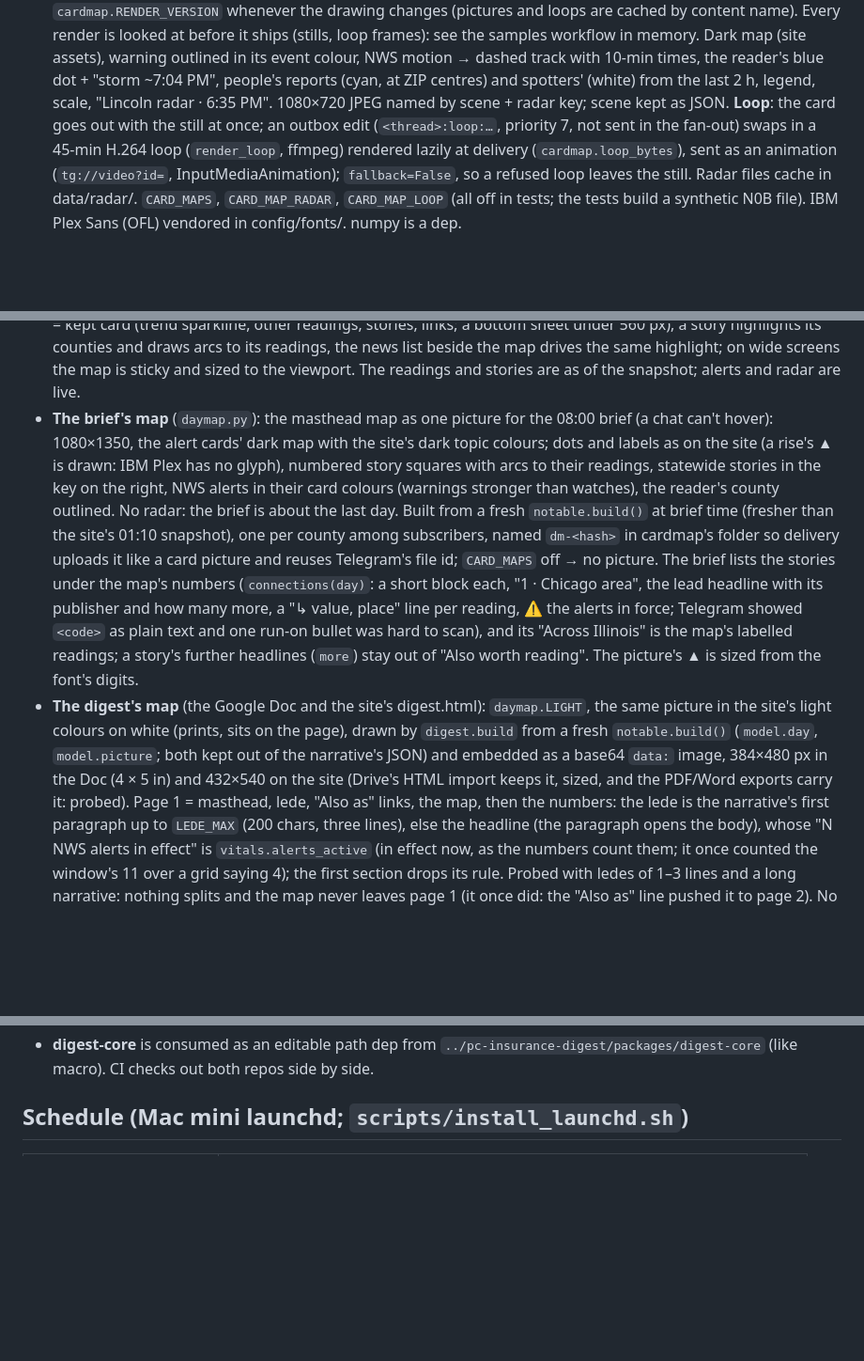
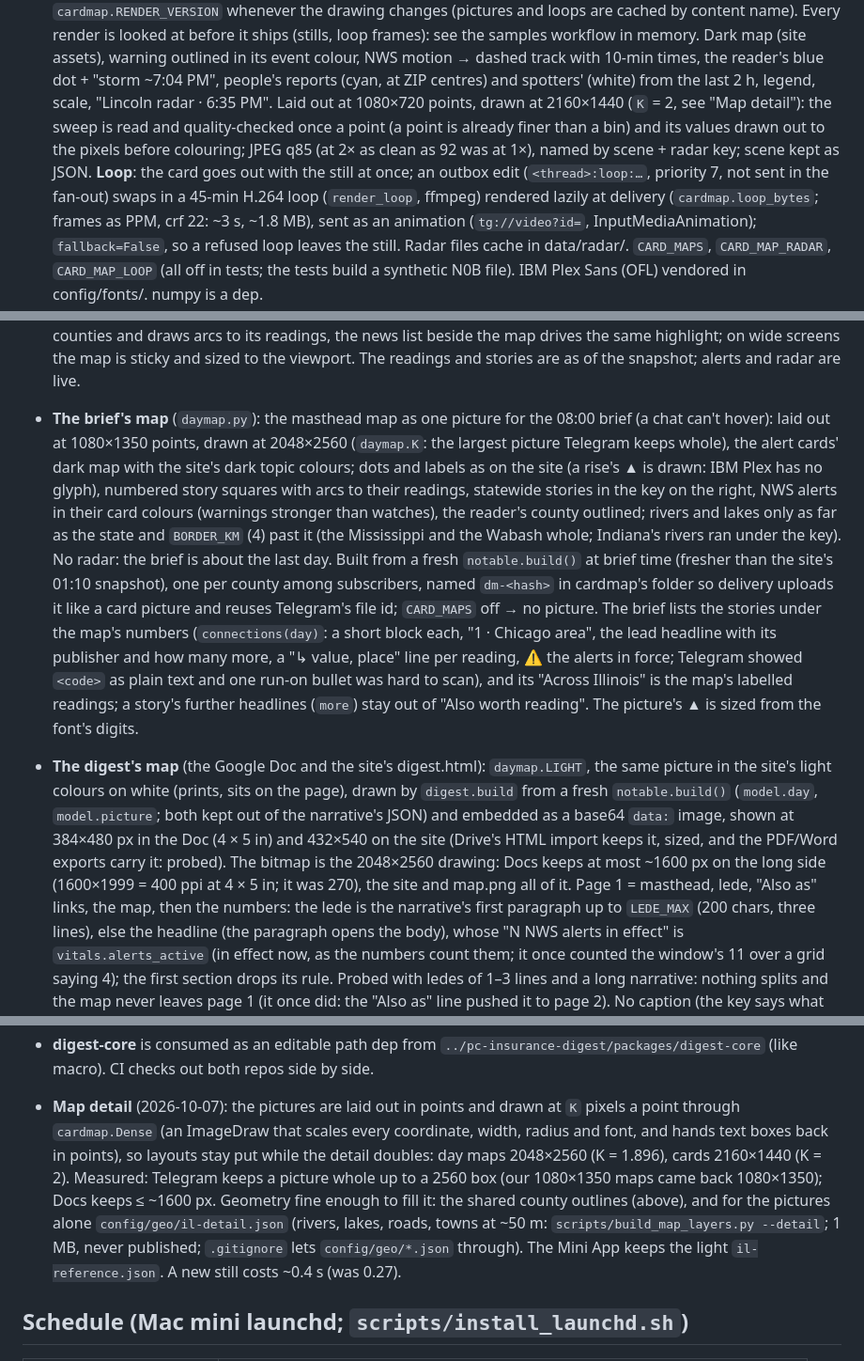
Before and after one commit to dram-dev/intelligence-network, a Markdown page: CLAUDE.md, 3 parts joined by grey strips. Shown at 94% size. Rendered like a GitHub page; blank space fills up the shorter version.

Commit message:
CLAUDE.md: map detail — drawn in points at K pixels each, the measured limits (Telegram 2560, Docs ~1600), the geometry files
Co-Authored-By: Claude Opus 5.5 <noreply@anthropic.com>
Claude-Session: https://claude.ai/code/session_01QaeMgGuEVThHFCcBPGEG3Z

```diff
--- a/CLAUDE.md
+++ b/CLAUDE.md
@@ -248,10 +248,12 @@ notify (08:00) ──▶ brief.fanout_brief (one morning brief per subscriber's
   it ships (stills, loop frames): see the samples workflow in memory. Dark map (site assets), warning outlined in its event
   colour, NWS motion → dashed track with 10-min times, the reader's blue dot + "storm ~7:04 PM",
   people's reports (cyan, at ZIP centres) and spotters' (white) from the last 2 h, legend,
-  scale, "Lincoln radar · 6:35 PM". 1080×720 JPEG named by scene + radar key; scene kept as
-  JSON. **Loop**: the card goes out with the still at once; an outbox edit (`<thread>:loop:…`,
+  scale, "Lincoln radar · 6:35 PM". Laid out at 1080×720 points, drawn at 2160×1440 (`K` = 2,
+  see "Map detail"): the sweep is read and quality-checked once a point (a point is already
+  finer than a bin) and its values drawn out to the pixels before colouring; JPEG q85 (at 2× as
+  clean as 92 was at 1×), named by scene + radar key; scene kept as JSON. **Loop**: the card goes out with the still at once; an outbox edit (`<thread>:loop:…`,
   priority 7, not sent in the fan-out) swaps in a 45-min H.264 loop (`render_loop`, ffmpeg)
-  rendered lazily at delivery (`cardmap.loop_bytes`), sent as an animation (`tg://video?id=`,
+  rendered lazily at delivery (`cardmap.loop_bytes`; frames as PPM, crf 22: ~3 s, ~1.8 MB), sent as an animation (`tg://video?id=`,
   InputMediaAnimation); `fallback=False`, so a refused loop leaves the still. Radar files cache
   in data/radar/. `CARD_MAPS`, `CARD_MAP_RADAR`, `CARD_MAP_LOOP` (all off in tests; the tests
   build a synthetic N0B file). IBM Plex Sans (OFL) vendored in config/fonts/. numpy is a dep.
@@ -317,10 +321,13 @@ notify (08:00) ──▶ brief.fanout_brief (one morning brief per subscriber's
   list beside the map drives the same highlight; on wide screens the map is sticky and sized
   to the viewport. The readings and stories are as of the snapshot; alerts and radar are live.
 - **The brief's map** (`daymap.py`): the masthead map as one picture for the 08:00 brief (a chat
-  can't hover): 1080×1350, the alert cards' dark map with the site's dark topic colours; dots
+  can't hover): laid out at 1080×1350 points, drawn at 2048×2560 (`daymap.K`: the largest
+  picture Telegram keeps whole), the alert cards' dark map with the site's dark topic colours; dots
   and labels as on the site (a rise's ▲ is drawn: IBM Plex has no glyph), numbered story squares
   with arcs to their readings, statewide stories in the key on the right, NWS alerts in their
-  card colours (warnings stronger than watches), the reader's county outlined. No radar: the
+  card colours (warnings stronger than watches), the reader's county outlined; rivers and lakes
+  only as far as the state and `BORDER_KM` (4) past it (the Mississippi and the Wabash whole;
+  Indiana's rivers ran under the key). No radar: the
   brief is about the last day. Built from a fresh `notable.build()` at brief time (fresher than
   the site's 01:10 snapshot), one per county among subscribers, named `dm-<hash>` in
   cardmap's folder so delivery uploads it like a card picture and reuses Telegram's file id;
@@ -333,9 +340,10 @@ notify (08:00) ──▶ brief.fanout_brief (one morning brief per subscriber's
 - **The digest's map** (the Google Doc and the site's digest.html): `daymap.LIGHT`, the same
   picture in the site's light colours on white (prints, sits on the page), drawn by
   `digest.build` from a fresh `notable.build()` (`model.day`, `model.picture`; both kept out of
-  the narrative's JSON) and embedded as a base64 `data:` image, 384×480 px in the Doc (4 × 5 in)
-  and 432×540 on the site (Drive's HTML import keeps it, sized, and the PDF/Word exports carry
-  it: probed). Page 1 = masthead, lede, "Also as" links, the map, then the numbers: the lede is
+  the narrative's JSON) and embedded as a base64 `data:` image, shown at 384×480 px in the Doc
+  (4 × 5 in) and 432×540 on the site (Drive's HTML import keeps it, sized, and the PDF/Word
+  exports carry it: probed). The bitmap is the 2048×2560 drawing: Docs keeps at most ~1600 px
+  on the long side (1600×1999 = 400 ppi at 4 × 5 in; it was 270), the site and map.png all of it. Page 1 = masthead, lede, "Also as" links, the map, then the numbers: the lede is
   the narrative's first paragraph up to `LEDE_MAX` (200 chars, three lines), else the headline
   (the paragraph opens the body), whose "N NWS alerts in effect" is `vitals.alerts_active` (in
   effect now, as the numbers count them; it once counted the window's 11 over a grid saying 4);
@@ -419,6 +427,16 @@ notify (08:00) ──▶ brief.fanout_brief (one morning brief per subscriber's
 - **digest-core** is consumed as an editable path dep from
   `../pc-insurance-digest/packages/digest-core` (like macro). CI checks out
   both repos side by side.
+
+- **Map detail** (2026-10-07): the pictures are laid out in points and drawn at `K` pixels a
+  point through `cardmap.Dense` (an ImageDraw that scales every coordinate, width, radius and
+  font, and hands text boxes back in points), so layouts stay put while the detail doubles:
+  day maps 2048×2560 (K = 1.896), cards 2160×1440 (K = 2). Measured: Telegram keeps a picture
+  whole up to a 2560 box (our 1080×1350 maps came back 1080×1350); Docs keeps ≤ ~1600 px.
+  Geometry fine enough to fill it: the shared county outlines (above), and for the pictures
+  alone `config/geo/il-detail.json` (rivers, lakes, roads, towns at ~50 m: `scripts/build_map_layers.py
+  --detail`; 1 MB, never published; `.gitignore` lets `config/geo/*.json` through). The Mini App
+  keeps the light `il-reference.json`. A new still costs ~0.4 s (was 0.27).
 
 ## Schedule (Mac mini launchd; `scripts/install_launchd.sh`)
 
```
Also changed, not shown: other parts of CLAUDE.md (+4 -2 lines).
